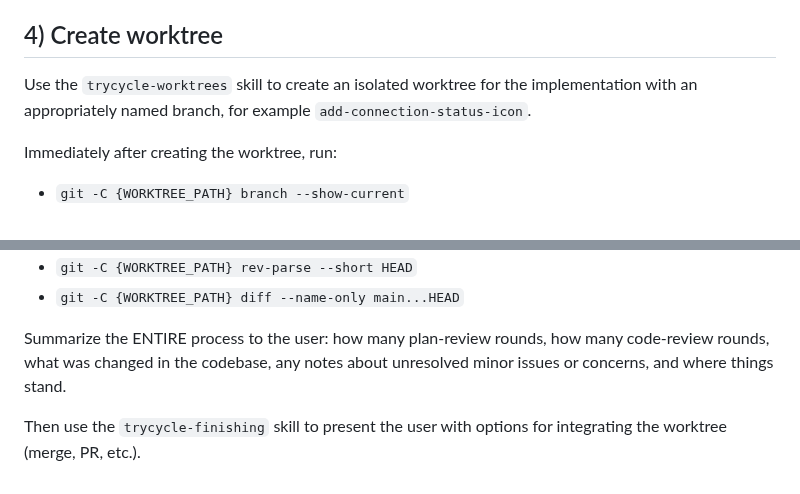
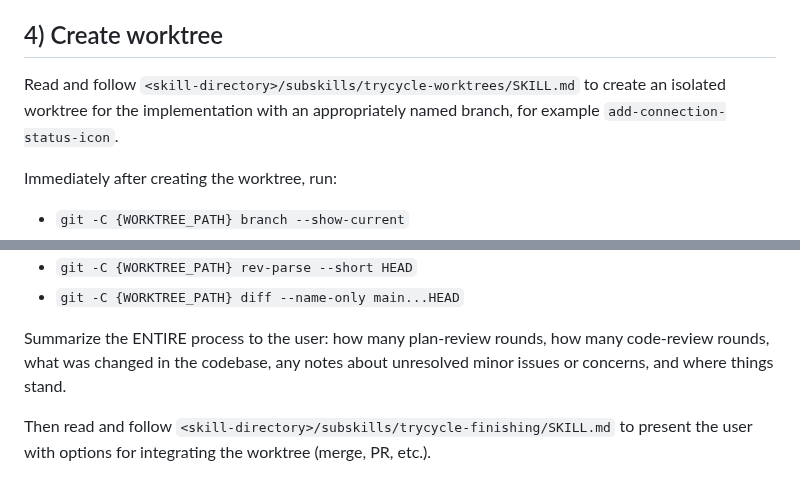
Before and after one commit to danshapiro/trycycle, a Markdown page: SKILL.md, 2 parts joined by grey strips. Rendered like a GitHub page.

Commit message:
fix: reference subskills by file path instead of skill invocation
Subskills nested at subskills/*/SKILL.md are not discovered by Claude
Code, which only looks one level deep in ~/.claude/skills/. Invoking
them via the Skill tool fails with "Unknown skill". Reference the files
directly, consistent with how subagent prompt templates are already used.

Co-Authored-By: Claude Opus 4.6 <noreply@anthropic.com>

```diff
--- a/SKILL.md
+++ b/SKILL.md
@@ -79,7 +79,7 @@ The agreed testing strategy is used in step 7.
 
 ## 4) Create worktree
 
-Use the `trycycle-worktrees` skill to create an isolated worktree for the implementation with an appropriately named branch, for example `add-connection-status-icon`.
+Read and follow `<skill-directory>/subskills/trycycle-worktrees/SKILL.md` to create an isolated worktree for the implementation with an appropriately named branch, for example `add-connection-status-icon`.
 
 Immediately after creating the worktree, run:
 - `git -C {WORKTREE_PATH} branch --show-current`
@@ -194,4 +194,4 @@ Clean up temporary artifacts created during the loop (for example plan scratch f
 
 Summarize the ENTIRE process to the user: how many plan-review rounds, how many code-review rounds, what was changed in the codebase, any notes about unresolved minor issues or concerns, and where things stand.
 
-Then use the `trycycle-finishing` skill to present the user with options for integrating the worktree (merge, PR, etc.).
+Then read and follow `<skill-directory>/subskills/trycycle-finishing/SKILL.md` to present the user with options for integrating the worktree (merge, PR, etc.).
```
